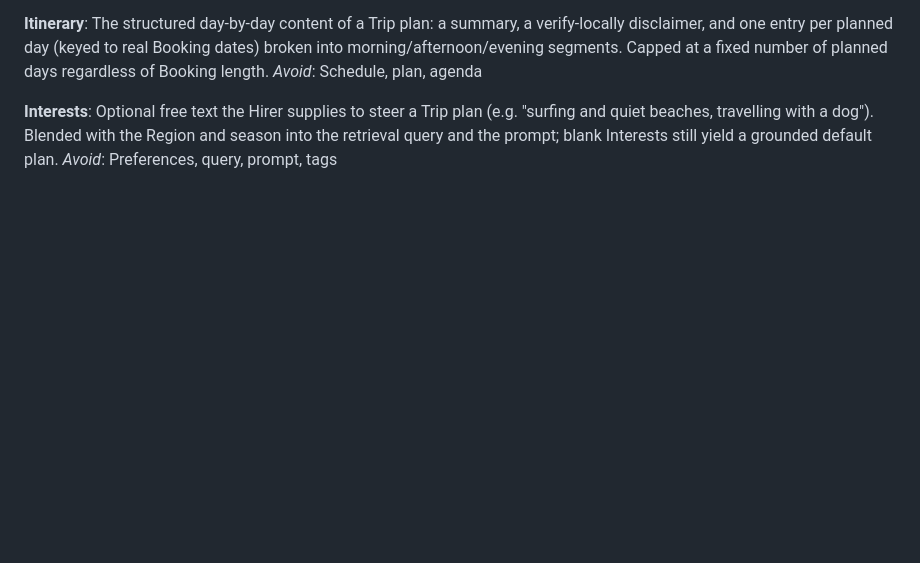
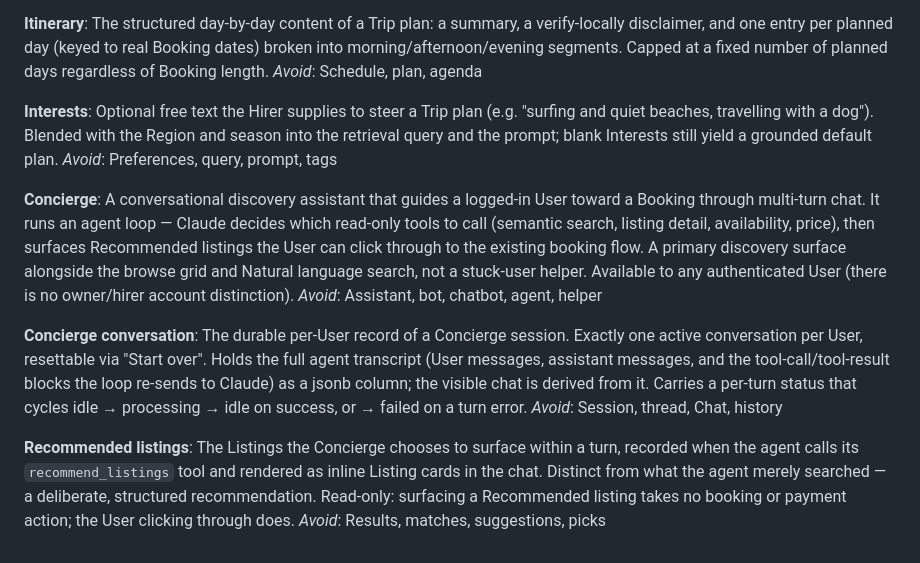
Before and after one commit to rbowen006/rv_marketplace, a Markdown page: CONTEXT.md, the part around the change. GitHub-like rendering; blank space fills up the shorter version.

```diff
--- a/CONTEXT.md
+++ b/CONTEXT.md
@@ -83,3 +83,15 @@ _Avoid_: Schedule, plan, agenda
 **Interests**:
 Optional free text the Hirer supplies to steer a Trip plan (e.g. "surfing and quiet beaches, travelling with a dog"). Blended with the Region and season into the retrieval query and the prompt; blank Interests still yield a grounded default plan.
 _Avoid_: Preferences, query, prompt, tags
+
+**Concierge**:
+A conversational discovery assistant that guides a logged-in User toward a Booking through multi-turn chat. It runs an agent loop — Claude decides which read-only tools to call (semantic search, listing detail, availability, price), then surfaces Recommended listings the User can click through to the existing booking flow. A primary discovery surface alongside the browse grid and Natural language search, not a stuck-user helper. Available to any authenticated User (there is no owner/hirer account distinction).
+_Avoid_: Assistant, bot, chatbot, agent, helper
+
+**Concierge conversation**:
+The durable per-User record of a Concierge session. Exactly one active conversation per User, resettable via "Start over". Holds the full agent transcript (User messages, assistant messages, and the tool-call/tool-result blocks the loop re-sends to Claude) as a jsonb column; the visible chat is derived from it. Carries a per-turn status that cycles idle → processing → idle on success, or → failed on a turn error.
+_Avoid_: Session, thread, Chat, history
+
+**Recommended listings**:
+The Listings the Concierge chooses to surface within a turn, recorded when the agent calls its `recommend_listings` tool and rendered as inline Listing cards in the chat. Distinct from what the agent merely searched — a deliberate, structured recommendation. Read-only: surfacing a Recommended listing takes no booking or payment action; the User clicking through does.
+_Avoid_: Results, matches, suggestions, picks
```
Also changed, not shown: docs/adr/0014-ai-concierge.md (added, +311 -0 lines).
